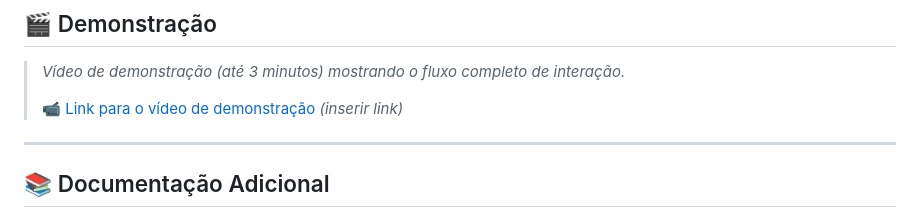
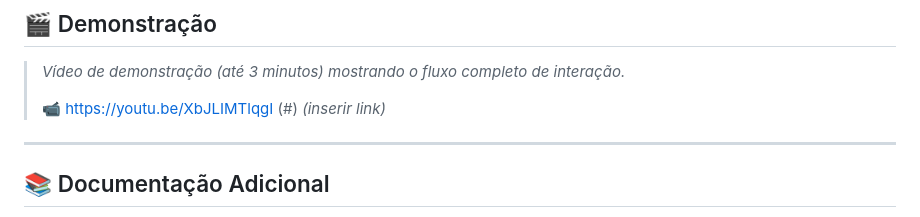
Before and after one commit to JV-004/Assistente-Cardiol-gico-Inteligente, a Markdown page: README.md, the part around the change. Rendered like a GitHub page.

```diff
--- a/README.md
+++ b/README.md
@@ -460,7 +460,7 @@ O projeto foi dividido em **4 frentes de trabalho**, cada uma com um responsáve
 
 > *Vídeo de demonstração (até 3 minutos) mostrando o fluxo completo de interação.*
 >
-> 📹 [Link para o vídeo de demonstração](#) *(inserir link)*
+> 📹 https://youtu.be/XbJLIMTlqgI (#) *(inserir link)*
 
 ---
 
```
